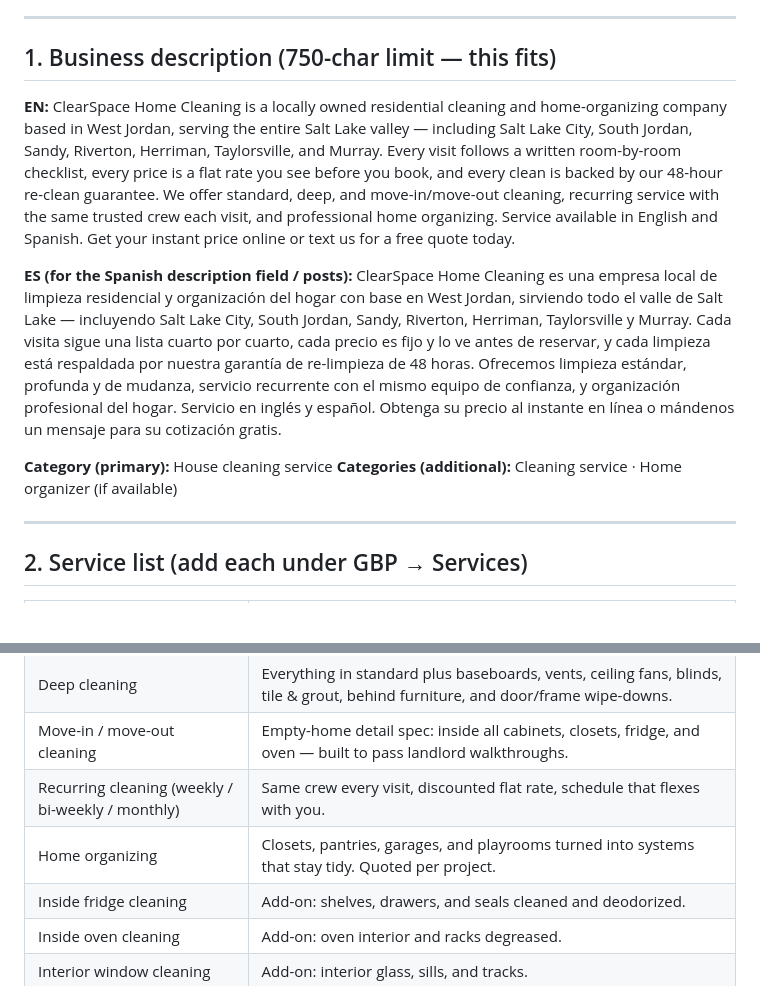
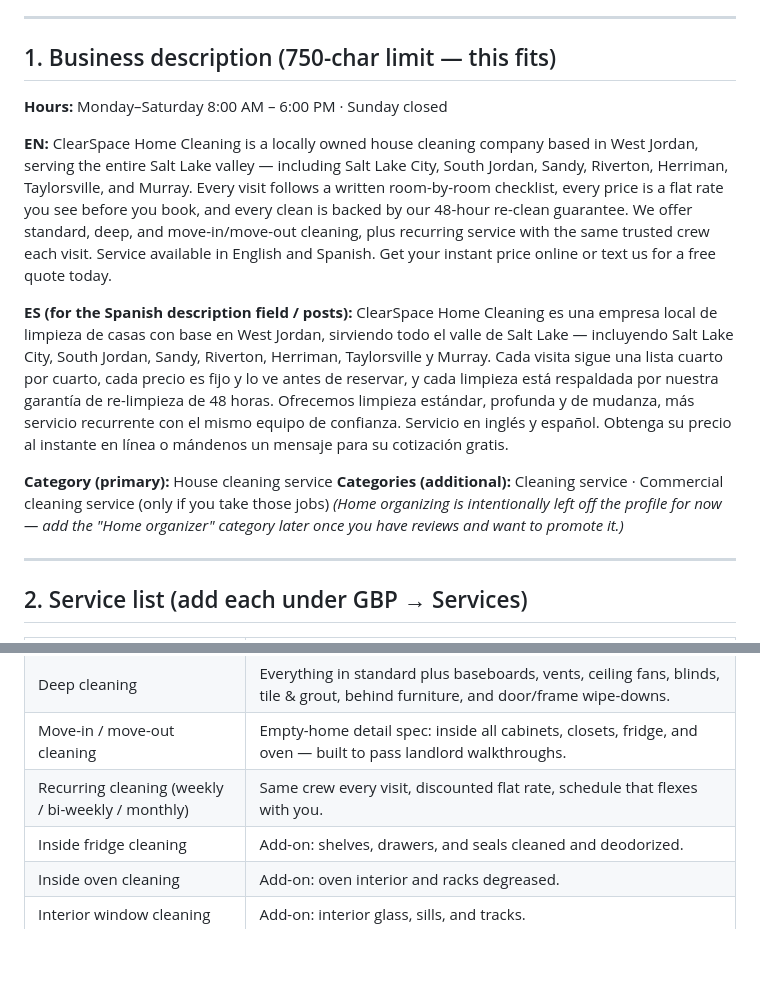
Before and after one commit to miguelcaudillo/ClearSpace, a Markdown page: marketing/gbp-kit.md, 2 parts joined by grey strips. GitHub-like rendering; blank space fills up the shorter version.

Commit message:
GBP kit: cleaning-only focus + Mon-Sat hours per launch choices
Co-Authored-By: Claude Opus 4.8 <noreply@anthropic.com>

```diff
--- a/marketing/gbp-kit.md
+++ b/marketing/gbp-kit.md
@@ -8,14 +8,17 @@ appears in your GBP dashboard under "Ask for reviews").
 
 ## 1. Business description (750-char limit — this fits)
 
+**Hours:** Monday–Saturday 8:00 AM – 6:00 PM · Sunday closed
+
 **EN:**
-ClearSpace Home Cleaning is a locally owned residential cleaning and home-organizing company based in West Jordan, serving the entire Salt Lake valley — including Salt Lake City, South Jordan, Sandy, Riverton, Herriman, Taylorsville, and Murray. Every visit follows a written room-by-room checklist, every price is a flat rate you see before you book, and every clean is backed by our 48-hour re-clean guarantee. We offer standard, deep, and move-in/move-out cleaning, recurring service with the same trusted crew each visit, and professional home organizing. Service available in English and Spanish. Get your instant price online or text us for a free quote today.
+ClearSpace Home Cleaning is a locally owned house cleaning company based in West Jordan, serving the entire Salt Lake valley — including Salt Lake City, South Jordan, Sandy, Riverton, Herriman, Taylorsville, and Murray. Every visit follows a written room-by-room checklist, every price is a flat rate you see before you book, and every clean is backed by our 48-hour re-clean guarantee. We offer standard, deep, and move-in/move-out cleaning, plus recurring service with the same trusted crew each visit. Service available in English and Spanish. Get your instant price online or text us for a free quote today.
 
 **ES (for the Spanish description field / posts):**
-ClearSpace Home Cleaning es una empresa local de limpieza residencial y organización del hogar con base en West Jordan, sirviendo todo el valle de Salt Lake — incluyendo Salt Lake City, South Jordan, Sandy, Riverton, Herriman, Taylorsville y Murray. Cada visita sigue una lista cuarto por cuarto, cada precio es fijo y lo ve antes de reservar, y cada limpieza está respaldada por nuestra garantía de re-limpieza de 48 horas. Ofrecemos limpieza estándar, profunda y de mudanza, servicio recurrente con el mismo equipo de confianza, y organización profesional del hogar. Servicio en inglés y español. Obtenga su precio al instante en línea o mándenos un mensaje para su cotización gratis.
+ClearSpace Home Cleaning es una empresa local de limpieza de casas con base en West Jordan, sirviendo todo el valle de Salt Lake — incluyendo Salt Lake City, South Jordan, Sandy, Riverton, Herriman, Taylorsville y Murray. Cada visita sigue una lista cuarto por cuarto, cada precio es fijo y lo ve antes de reservar, y cada limpieza está respaldada por nuestra garantía de re-limpieza de 48 horas. Ofrecemos limpieza estándar, profunda y de mudanza, más servicio recurrente con el mismo equipo de confianza. Servicio en inglés y español. Obtenga su precio al instante en línea o mándenos un mensaje para su cotización gratis.
 
 **Category (primary):** House cleaning service
-**Categories (additional):** Cleaning service · Home organizer (if available)
+**Categories (additional):** Cleaning service · Commercial cleaning service (only if you take those jobs)
+*(Home organizing is intentionally left off the profile for now — add the "Home organizer" category later once you have reviews and want to promote it.)*
 
 ---
 
@@ -27,7 +30,6 @@ ClearSpace Home Cleaning es una empresa local de limpieza residencial y organiza
 | Deep cleaning | Everything in standard plus baseboards, vents, ceiling fans, blinds, tile & grout, behind furniture, and door/frame wipe-downs. |
 | Move-in / move-out cleaning | Empty-home detail spec: inside all cabinets, closets, fridge, and oven — built to pass landlord walkthroughs. |
 | Recurring cleaning (weekly / bi-weekly / monthly) | Same crew every visit, discounted flat rate, schedule that flexes with you. |
-| Home organizing | Closets, pantries, garages, and playrooms turned into systems that stay tidy. Quoted per project. |
 | Inside fridge cleaning | Add-on: shelves, drawers, and seals cleaned and deodorized. |
 | Inside oven cleaning | Add-on: oven interior and racks degreased. |
 | Interior window cleaning | Add-on: interior glass, sills, and tracks. |
```
